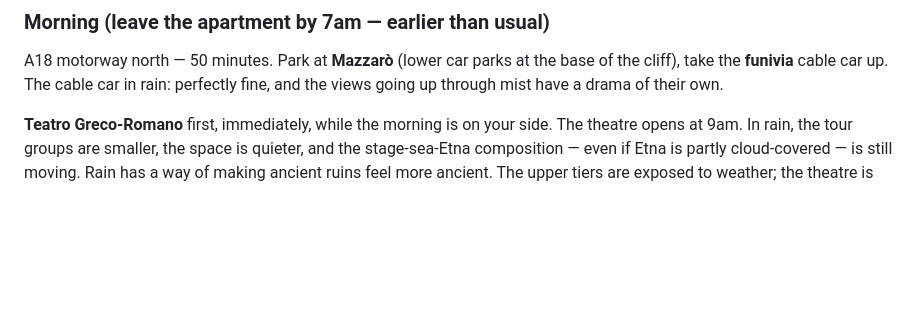
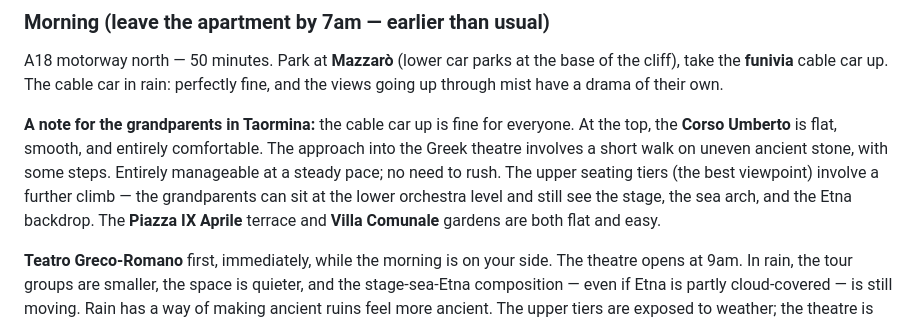
Before and after one commit to dvh147/Catania, a Markdown page: chapter-04-sample-week.md, the part around one of its changes. Drawn GitHub-style; blank space fills up the shorter version.

```diff
--- a/chapter-04-sample-week.md
+++ b/chapter-04-sample-week.md
@@ -283,6 +305,15 @@ A18 motorway north — 50 minutes. Park at **Mazzarò** (lower car parks at
 the base of the cliff), take the **funivia** cable car up. The cable car
 in rain: perfectly fine, and the views going up through mist have a drama
 of their own.
+
+**A note for the grandparents in Taormina:** the cable car up is fine for
+everyone. At the top, the **Corso Umberto** is flat, smooth, and entirely
+comfortable. The approach into the Greek theatre involves a short walk on
+uneven ancient stone, with some steps. Entirely manageable at a steady pace;
+no need to rush. The upper seating tiers (the best viewpoint) involve a
+further climb — the grandparents can sit at the lower orchestra level and
+still see the stage, the sea arch, and the Etna backdrop. The **Piazza IX
+Aprile** terrace and **Villa Comunale** gardens are both flat and easy.
 
 **Teatro Greco-Romano** first, immediately, while the morning is on your side.
 The theatre opens at 9am. In rain, the tour groups are smaller, the space
```
Also changed, not shown: other parts of chapter-04-sample-week.md (+104 -36 lines).
